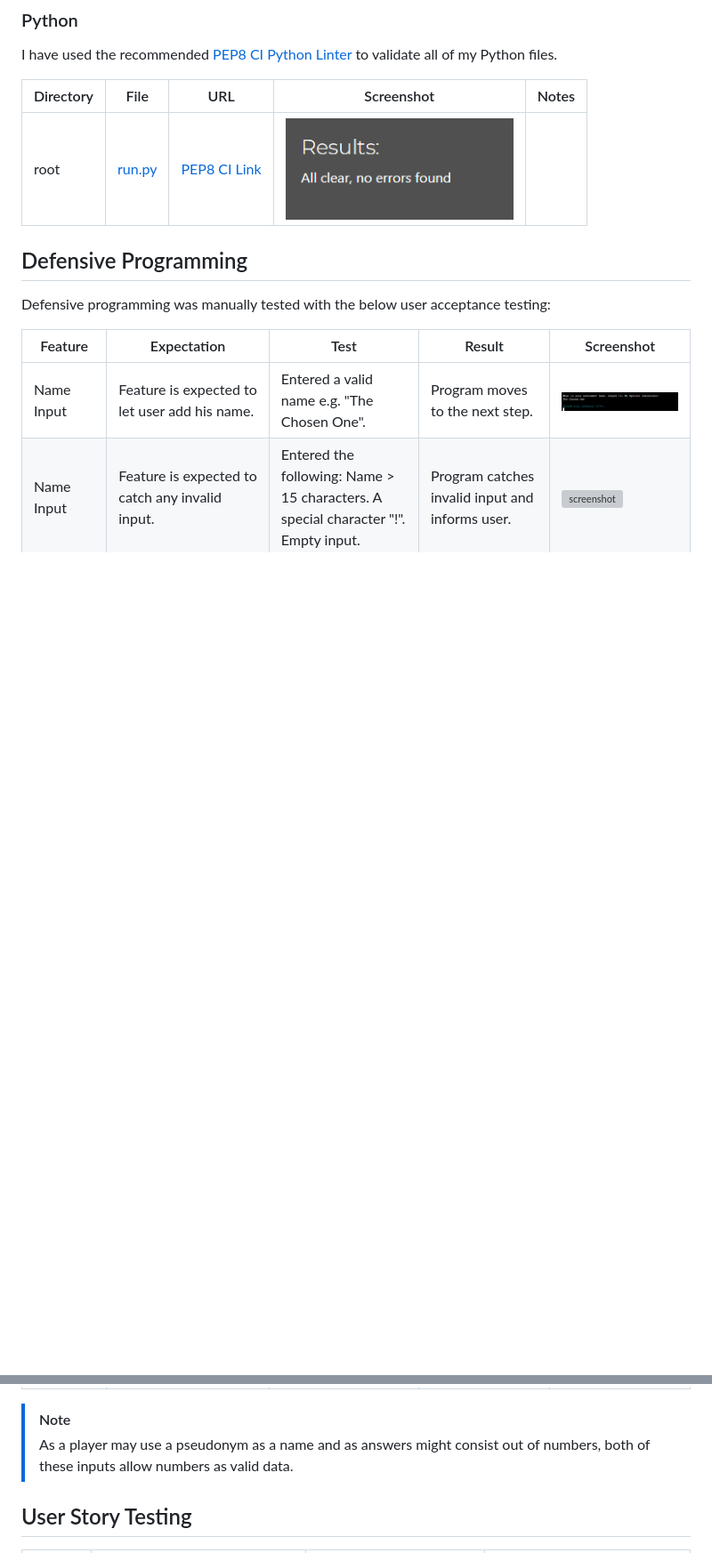
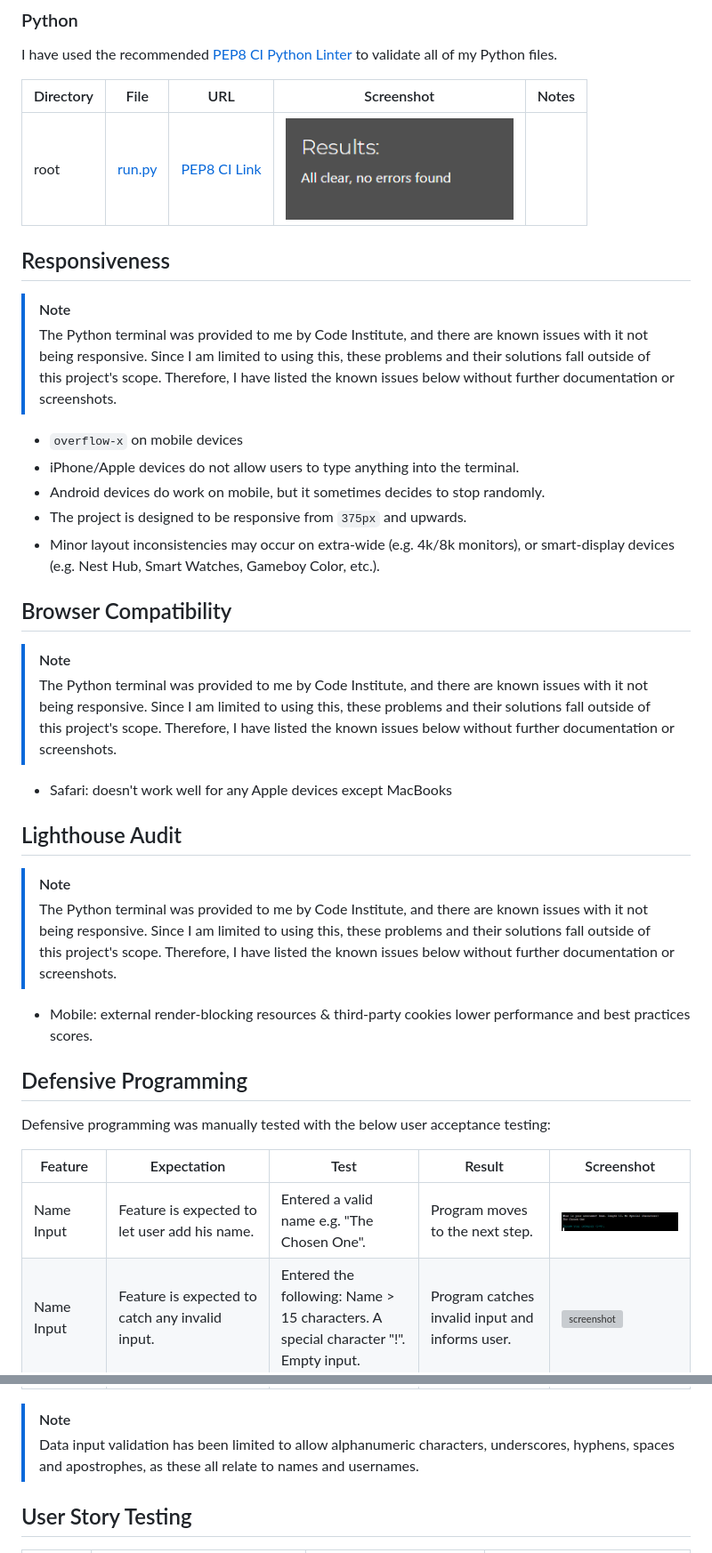
Before and after one commit to Gary-Burke/quizmaster, a Markdown page: TESTING.md, 2 parts joined by grey strips. Shown: that part at 89% size. Drawn GitHub-style; blank space fills up the shorter version; grey boxes are pictures that could not be loaded.

Commit message:
Add additional testing notes to TESTING

```diff
--- a/TESTING.md
+++ b/TESTING.md
@@ -12,6 +12,31 @@ I have used the recommended [PEP8 CI Python Linter](https://pep8ci.herokuapp.com
 | Directory | File | URL | Screenshot | Notes |
 | --- | --- | --- | --- | --- |
 | root | [run.py](https://github.com/Gary-Burke/quizmaster/blob/main/run.py) | [PEP8 CI Link](https://pep8ci.herokuapp.com/https://raw.githubusercontent.com/Gary-Burke/quizmaster/main/run.py) | ![screenshot](documentation/validation/py--run.png) |  |
+
+## Responsiveness
+
+> [!NOTE]
+>The Python terminal was provided to me by Code Institute, and there are known issues with it not being responsive. Since I am limited to using this, these problems and their solutions fall outside of this project's scope. Therefore, I have listed the known issues below without further documentation or screenshots.
+
+- `overflow-x` on mobile devices
+- iPhone/Apple devices do not allow users to type anything into the terminal.
+- Android devices do work on mobile, but it sometimes decides to stop randomly.
+- The project is designed to be responsive from `375px` and upwards.
+- Minor layout inconsistencies may occur on extra-wide (e.g. 4k/8k monitors), or smart-display devices (e.g. Nest Hub, Smart Watches, Gameboy Color, etc.).
+
+## Browser Compatibility
+
+> [!NOTE]
+>The Python terminal was provided to me by Code Institute, and there are known issues with it not being responsive. Since I am limited to using this, these problems and their solutions fall outside of this project's scope. Therefore, I have listed the known issues below without further documentation or screenshots.
+
+- Safari: doesn't work well for any Apple devices except MacBooks
+
+## Lighthouse Audit
+
+> [!NOTE]
+>The Python terminal was provided to me by Code Institute, and there are known issues with it not being responsive. Since I am limited to using this, these problems and their solutions fall outside of this project's scope. Therefore, I have listed the known issues below without further documentation or screenshots.
+
+- Mobile: external render-blocking resources & third-party cookies lower performance and best practices scores.
 
 ## Defensive Programming
 
@@ -30,7 +55,7 @@ Defensive programming was manually tested with the below user acceptance testing
 | New Game Input | Feature is expected to catch any invalid input. | Entered the following: Empty input. String not starting with "y" or "n" e.g. "ihjuo". A special character "!!!!". | Program catches invalid input and informs user. | ![screenshot](documentation/defensive/new-game-error.png) |
 
 > [!NOTE]
-> As a player may use a pseudonym as a name and as answers might consist out of numbers, both of these inputs allow numbers as valid data.
+> Data input validation has been limited to allow alphanumeric characters, underscores, hyphens, spaces and apostrophes, as these all relate to names and usernames.
 
 ## User Story Testing
 
```
